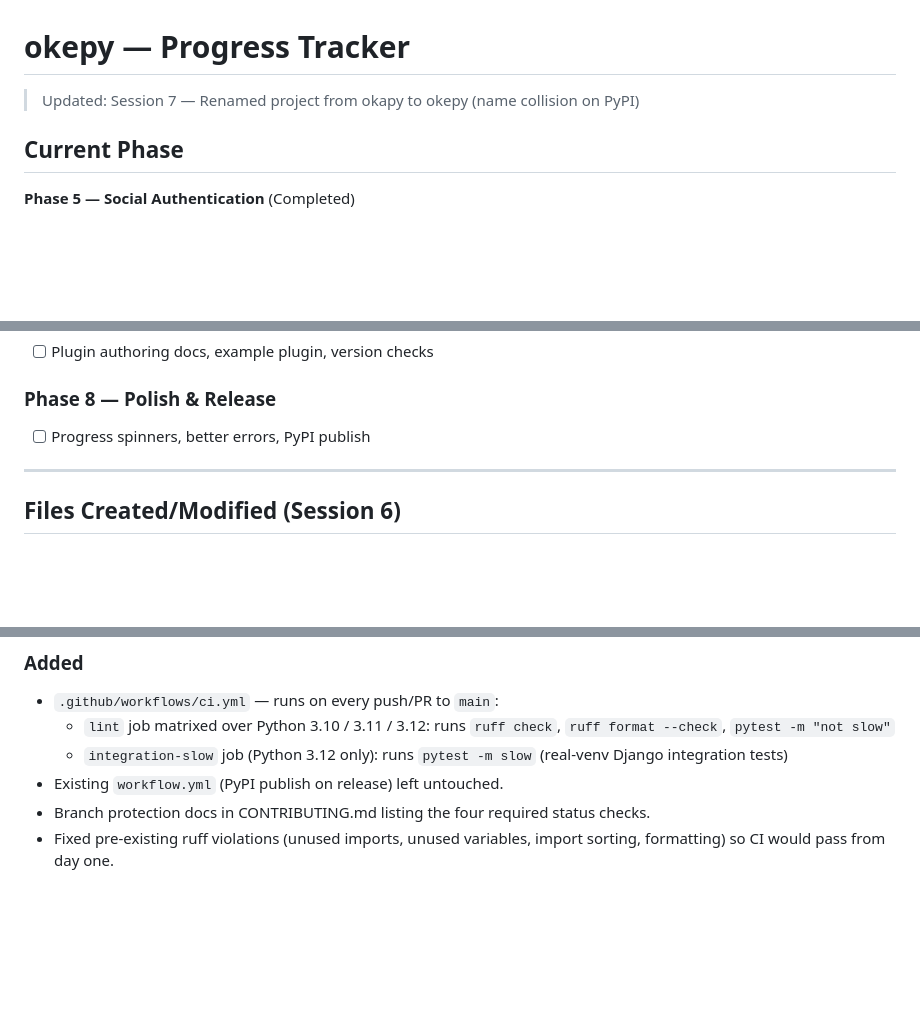
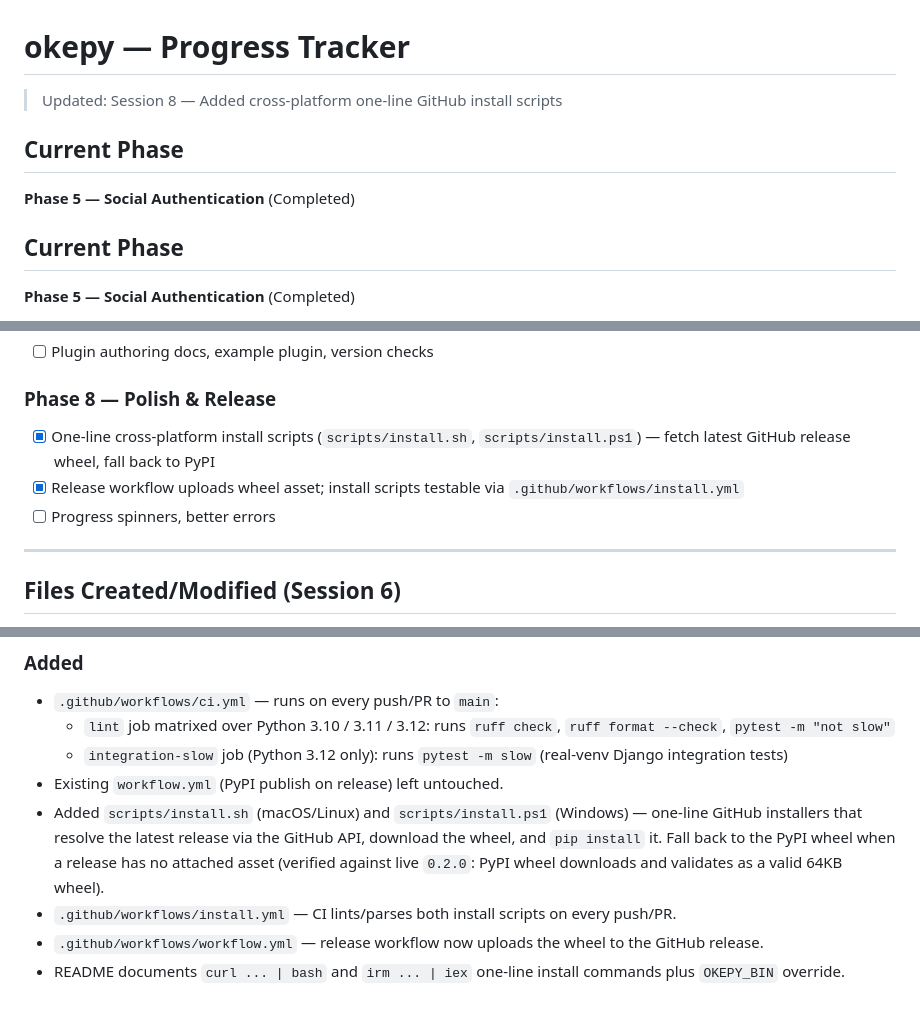
Before and after one commit to Okapi-Labs/okepy, a Markdown page: docs/PROGRESS.md, 3 parts joined by grey strips. Drawn GitHub-style; blank space fills up the shorter version.

Commit message:
Track install scripts in PROGRESS.md

```diff
--- a/docs/PROGRESS.md
+++ b/docs/PROGRESS.md
@@ -1,6 +1,10 @@
 # okepy — Progress Tracker
 
-> Updated: Session 7 — Renamed project from okapy to okepy (name collision on PyPI)
+> Updated: Session 8 — Added cross-platform one-line GitHub install scripts
+
+## Current Phase
+
+**Phase 5 — Social Authentication** (Completed)
 
 ## Current Phase
 
@@ -96,7 +100,9 @@
 - [ ] Plugin authoring docs, example plugin, version checks
 
 ### Phase 8 — Polish & Release
-- [ ] Progress spinners, better errors, PyPI publish
+- [x] One-line cross-platform install scripts (`scripts/install.sh`, `scripts/install.ps1`) — fetch latest GitHub release wheel, fall back to PyPI
+- [x] Release workflow uploads wheel asset; install scripts testable via `.github/workflows/install.yml`
+- [ ] Progress spinners, better errors
 
 ---
 
@@ -155,5 +161,7 @@
   - `lint` job matrixed over Python 3.10 / 3.11 / 3.12: runs `ruff check`, `ruff format --check`, `pytest -m "not slow"`
   - `integration-slow` job (Python 3.12 only): runs `pytest -m slow` (real-venv Django integration tests)
 - Existing `workflow.yml` (PyPI publish on release) left untouched.
-- Branch protection docs in CONTRIBUTING.md listing the four required status checks.
-- Fixed pre-existing ruff violations (unused imports, unused variables, import sorting, formatting) so CI would pass from day one.
+- Added `scripts/install.sh` (macOS/Linux) and `scripts/install.ps1` (Windows) — one-line GitHub installers that resolve the latest release via the GitHub API, download the wheel, and `pip install` it. Fall back to the PyPI wheel when a release has no attached asset (verified against live `0.2.0`: PyPI wheel downloads and validates as a valid 64KB wheel).
+- `.github/workflows/install.yml` — CI lints/parses both install scripts on every push/PR.
+- `.github/workflows/workflow.yml` — release workflow now uploads the wheel to the GitHub release.
+- README documents `curl ... | bash` and `irm ... | iex` one-line install commands plus `OKEPY_BIN` override.
```
